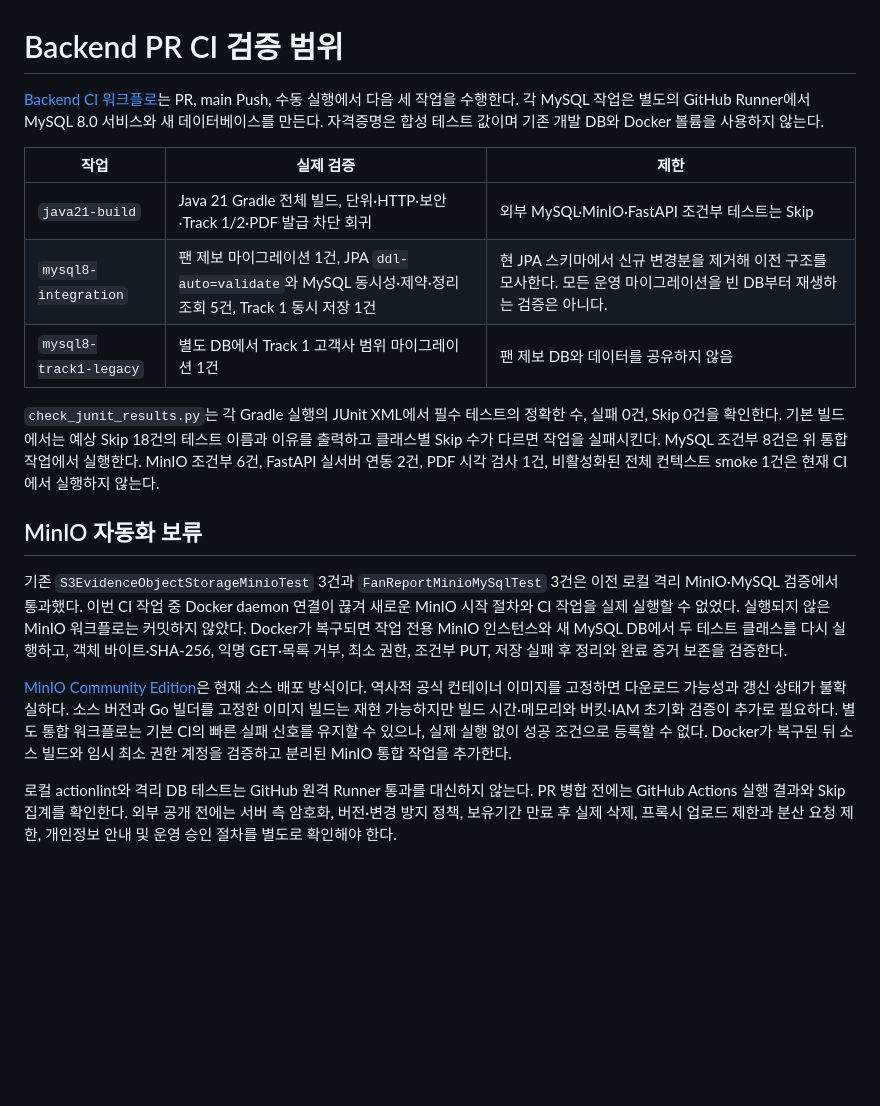
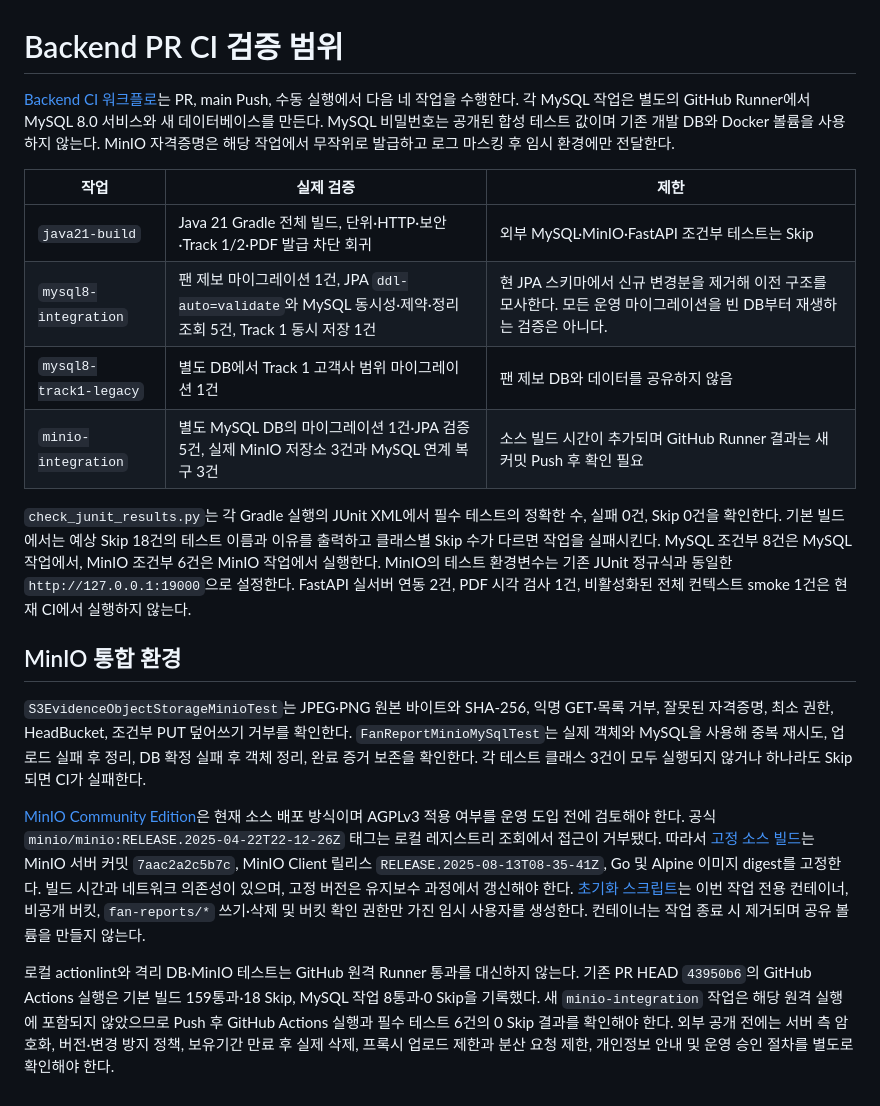
Before and after one commit to MINO-01/ticket-defender-backend, a Markdown page: docs/implementation/backend-ci.md, the part around the change. GitHub-like rendering; blank space fills up the shorter version.

Commit message:
docs: MinIO CI 실행 조건과 검증 범위 정리

```diff
--- a/docs/implementation/backend-ci.md
+++ b/docs/implementation/backend-ci.md
@@ -1,19 +1,20 @@
 # Backend PR CI 검증 범위
 
-[Backend CI 워크플로](../../.github/workflows/backend-ci.yml)는 PR, main Push, 수동 실행에서 다음 세 작업을 수행한다. 각 MySQL 작업은 별도의 GitHub Runner에서 MySQL 8.0 서비스와 새 데이터베이스를 만든다. 자격증명은 합성 테스트 값이며 기존 개발 DB와 Docker 볼륨을 사용하지 않는다.
+[Backend CI 워크플로](../../.github/workflows/backend-ci.yml)는 PR, main Push, 수동 실행에서 다음 네 작업을 수행한다. 각 MySQL 작업은 별도의 GitHub Runner에서 MySQL 8.0 서비스와 새 데이터베이스를 만든다. MySQL 비밀번호는 공개된 합성 테스트 값이며 기존 개발 DB와 Docker 볼륨을 사용하지 않는다. MinIO 자격증명은 해당 작업에서 무작위로 발급하고 로그 마스킹 후 임시 환경에만 전달한다.
 
 | 작업 | 실제 검증 | 제한 |
 | --- | --- | --- |
 | `java21-build` | Java 21 Gradle 전체 빌드, 단위·HTTP·보안·Track 1/2·PDF 발급 차단 회귀 | 외부 MySQL·MinIO·FastAPI 조건부 테스트는 Skip |
 | `mysql8-integration` | 팬 제보 마이그레이션 1건, JPA `ddl-auto=validate`와 MySQL 동시성·제약·정리 조회 5건, Track 1 동시 저장 1건 | 현 JPA 스키마에서 신규 변경분을 제거해 이전 구조를 모사한다. 모든 운영 마이그레이션을 빈 DB부터 재생하는 검증은 아니다. |
 | `mysql8-track1-legacy` | 별도 DB에서 Track 1 고객사 범위 마이그레이션 1건 | 팬 제보 DB와 데이터를 공유하지 않음 |
+| `minio-integration` | 별도 MySQL DB의 마이그레이션 1건·JPA 검증 5건, 실제 MinIO 저장소 3건과 MySQL 연계 복구 3건 | 소스 빌드 시간이 추가되며 GitHub Runner 결과는 새 커밋 Push 후 확인 필요 |
 
-`check_junit_results.py`는 각 Gradle 실행의 JUnit XML에서 필수 테스트의 정확한 수, 실패 0건, Skip 0건을 확인한다. 기본 빌드에서는 예상 Skip 18건의 테스트 이름과 이유를 출력하고 클래스별 Skip 수가 다르면 작업을 실패시킨다. MySQL 조건부 8건은 위 통합 작업에서 실행한다. MinIO 조건부 6건, FastAPI 실서버 연동 2건, PDF 시각 검사 1건, 비활성화된 전체 컨텍스트 smoke 1건은 현재 CI에서 실행하지 않는다.
+`check_junit_results.py`는 각 Gradle 실행의 JUnit XML에서 필수 테스트의 정확한 수, 실패 0건, Skip 0건을 확인한다. 기본 빌드에서는 예상 Skip 18건의 테스트 이름과 이유를 출력하고 클래스별 Skip 수가 다르면 작업을 실패시킨다. MySQL 조건부 8건은 MySQL 작업에서, MinIO 조건부 6건은 MinIO 작업에서 실행한다. MinIO의 테스트 환경변수는 기존 JUnit 정규식과 동일한 `http://127.0.0.1:19000`으로 설정한다. FastAPI 실서버 연동 2건, PDF 시각 검사 1건, 비활성화된 전체 컨텍스트 smoke 1건은 현재 CI에서 실행하지 않는다.
 
-## MinIO 자동화 보류
+## MinIO 통합 환경
 
-기존 `S3EvidenceObjectStorageMinioTest` 3건과 `FanReportMinioMySqlTest` 3건은 이전 로컬 격리 MinIO·MySQL 검증에서 통과했다. 이번 CI 작업 중 Docker daemon 연결이 끊겨 새로운 MinIO 시작 절차와 CI 작업을 실제 실행할 수 없었다. 실행되지 않은 MinIO 워크플로는 커밋하지 않았다. Docker가 복구되면 작업 전용 MinIO 인스턴스와 새 MySQL DB에서 두 테스트 클래스를 다시 실행하고, 객체 바이트·SHA-256, 익명 GET·목록 거부, 최소 권한, 조건부 PUT, 저장 실패 후 정리와 완료 증거 보존을 검증한다.
+`S3EvidenceObjectStorageMinioTest`는 JPEG·PNG 원본 바이트와 SHA-256, 익명 GET·목록 거부, 잘못된 자격증명, 최소 권한, HeadBucket, 조건부 PUT 덮어쓰기 거부를 확인한다. `FanReportMinioMySqlTest`는 실제 객체와 MySQL을 사용해 중복 재시도, 업로드 실패 후 정리, DB 확정 실패 후 객체 정리, 완료 증거 보존을 확인한다. 각 테스트 클래스 3건이 모두 실행되지 않거나 하나라도 Skip되면 CI가 실패한다.
 
-[MinIO Community Edition](https://github.com/minio/minio/blob/master/README.md)은 현재 소스 배포 방식이다. 역사적 공식 컨테이너 이미지를 고정하면 다운로드 가능성과 갱신 상태가 불확실하다. 소스 버전과 Go 빌더를 고정한 이미지 빌드는 재현 가능하지만 빌드 시간·메모리와 버킷·IAM 초기화 검증이 추가로 필요하다. 별도 통합 워크플로는 기본 CI의 빠른 실패 신호를 유지할 수 있으나, 실제 실행 없이 성공 조건으로 등록할 수 없다. Docker가 복구된 뒤 소스 빌드와 임시 최소 권한 계정을 검증하고 분리된 MinIO 통합 작업을 추가한다.
+[MinIO Community Edition](https://github.com/minio/minio/blob/master/README.md)은 현재 소스 배포 방식이며 AGPLv3 적용 여부를 운영 도입 전에 검토해야 한다. 공식 `minio/minio:RELEASE.2025-04-22T22-12-26Z` 태그는 로컬 레지스트리 조회에서 접근이 거부됐다. 따라서 [고정 소스 빌드](../../.github/docker/minio-ci.Dockerfile)는 MinIO 서버 커밋 `7aac2a2c5b7c`, MinIO Client 릴리스 `RELEASE.2025-08-13T08-35-41Z`, Go 및 Alpine 이미지 digest를 고정한다. 빌드 시간과 네트워크 의존성이 있으며, 고정 버전은 유지보수 과정에서 갱신해야 한다. [초기화 스크립트](../../.github/scripts/start_minio_ci.sh)는 이번 작업 전용 컨테이너, 비공개 버킷, `fan-reports/*` 쓰기·삭제 및 버킷 확인 권한만 가진 임시 사용자를 생성한다. 컨테이너는 작업 종료 시 제거되며 공유 볼륨을 만들지 않는다.
 
-로컬 actionlint와 격리 DB 테스트는 GitHub 원격 Runner 통과를 대신하지 않는다. PR 병합 전에는 GitHub Actions 실행 결과와 Skip 집계를 확인한다. 외부 공개 전에는 서버 측 암호화, 버전·변경 방지 정책, 보유기간 만료 후 실제 삭제, 프록시 업로드 제한과 분산 요청 제한, 개인정보 안내 및 운영 승인 절차를 별도로 확인해야 한다.
+로컬 actionlint와 격리 DB·MinIO 테스트는 GitHub 원격 Runner 통과를 대신하지 않는다. 기존 PR HEAD `43950b6`의 GitHub Actions 실행은 기본 빌드 159통과·18 Skip, MySQL 작업 8통과·0 Skip을 기록했다. 새 `minio-integration` 작업은 해당 원격 실행에 포함되지 않았으므로 Push 후 GitHub Actions 실행과 필수 테스트 6건의 0 Skip 결과를 확인해야 한다. 외부 공개 전에는 서버 측 암호화, 버전·변경 방지 정책, 보유기간 만료 후 실제 삭제, 프록시 업로드 제한과 분산 요청 제한, 개인정보 안내 및 운영 승인 절차를 별도로 확인해야 한다.
```
